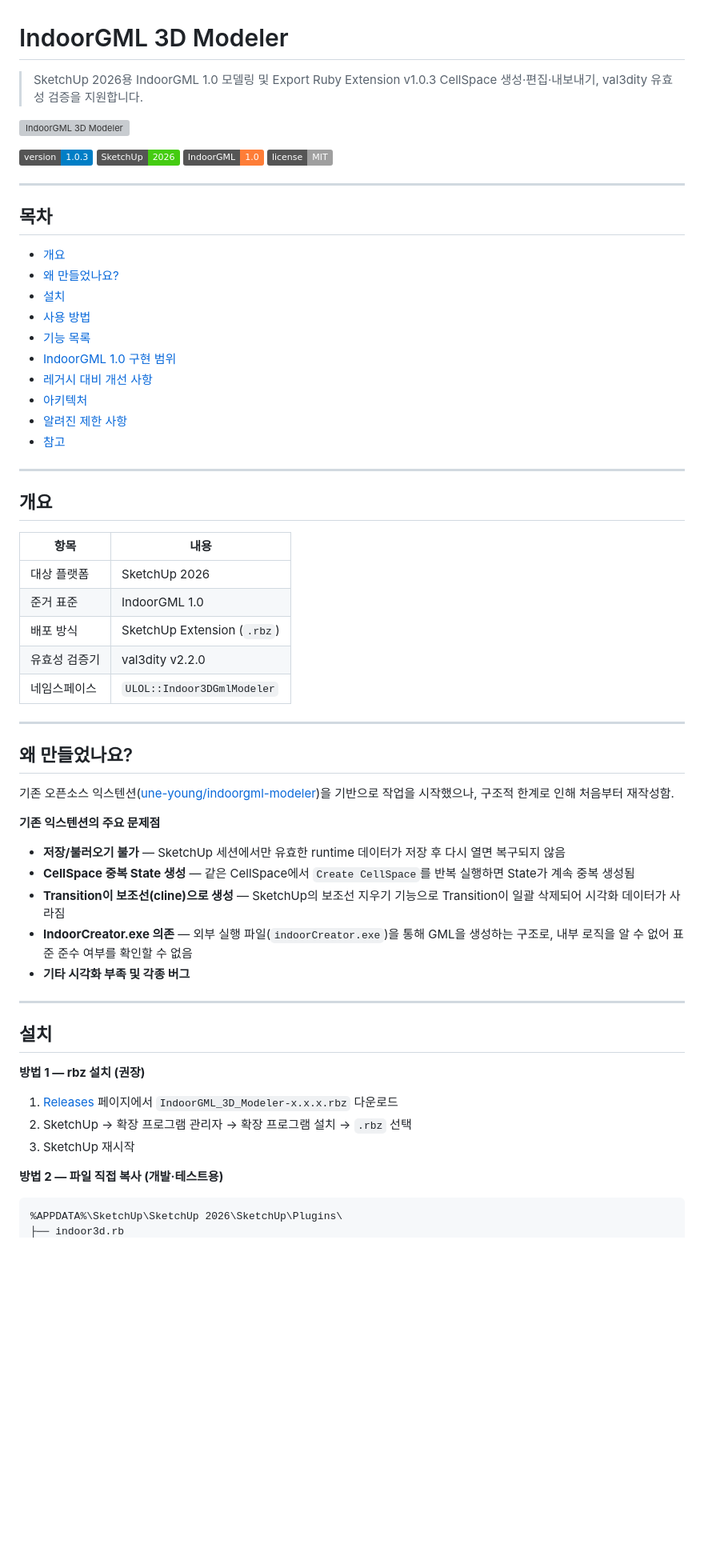
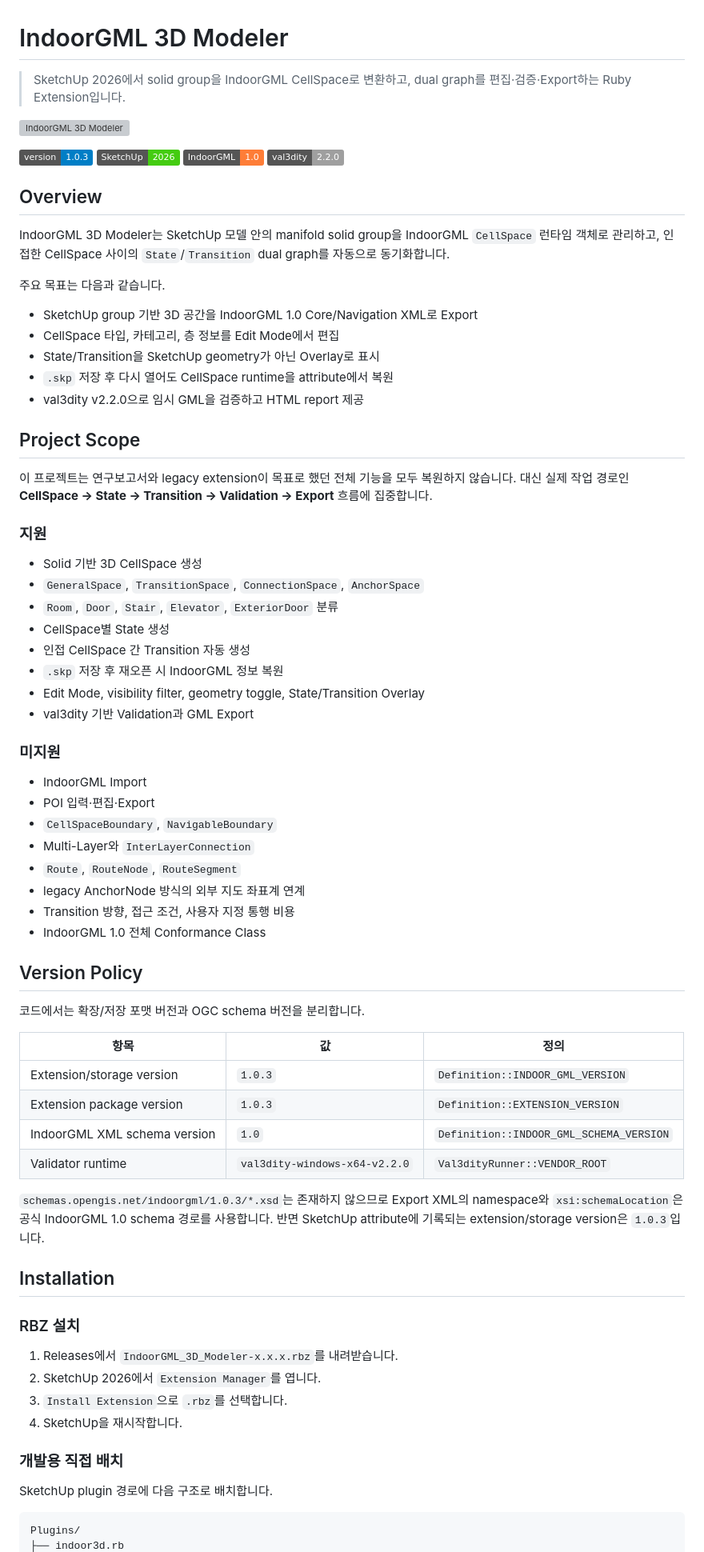
Before and after one commit to UlolSkpProject/IndoorGML_3DSpace_Modeler, a Markdown page: Readme.md, the part around one of its changes. Shown at 80% size. Drawn GitHub-style; badges without logos; blank space fills up the shorter version; grey boxes are pictures that could not be loaded.

Commit message:
Rewrite README for current modeler scope

````diff
--- a/Readme.md
+++ b/Readme.md
@@ -1,68 +1,78 @@
 # IndoorGML 3D Modeler
 
-> SketchUp 2026용 IndoorGML 1.0 모델링 및 Export Ruby Extension v1.0.3
-> CellSpace 생성·편집·내보내기, val3dity 유효성 검증을 지원합니다.
+> SketchUp 2026에서 solid group을 IndoorGML CellSpace로 변환하고, dual graph를 편집·검증·Export하는 Ruby Extension입니다.
 
 ![IndoorGML 3D Modeler](docs/images/preview.png)
 
 ![Version](https://img.shields.io/badge/version-1.0.3-blue)
 ![SketchUp](https://img.shields.io/badge/SketchUp-2026-brightgreen)
 ![IndoorGML](https://img.shields.io/badge/IndoorGML-1.0-orange)
-![License](https://img.shields.io/badge/license-MIT-lightgrey)
+![val3dity](https://img.shields.io/badge/val3dity-2.2.0-lightgrey)
 
----
+## Overview
 
-## 목차
+IndoorGML 3D Modeler는 SketchUp 모델 안의 manifold solid group을 IndoorGML `CellSpace` 런타임 객체로 관리하고, 인접한 CellSpace 사이의 `State`/`Transition` dual graph를 자동으로 동기화합니다.
 
-- [개요](#개요)
-- [왜 만들었나요?](#왜-만들었나요)
-- [설치](#설치)
-- [사용 방법](#사용-방법)
-- [기능 목록](#기능-목록)
-- [IndoorGML 1.0 구현 범위](#indoorgml-10-구현-범위)
-- [레거시 대비 개선 사항](#레거시-대비-개선-사항)
-- [아키텍처](#아키텍처)
-- [알려진 제한 사항](#알려진-제한-사항)
-- [참고](#참고)
+주요 목표는 다음과 같습니다.
 
----
+- SketchUp group 기반 3D 공간을 IndoorGML 1.0 Core/Navigation XML로 Export
+- CellSpace 타입, 카테고리, 층 정보를 Edit Mode에서 편집
+- State/Transition을 SketchUp geometry가 아닌 Overlay로 표시
+- `.skp` 저장 후 다시 열어도 CellSpace runtime을 attribute에서 복원
+- val3dity v2.2.0으로 임시 GML을 검증하고 HTML report 제공
 
-## 개요
+## Project Scope
 
-| 항목          | 내용                        |
-| ------------- | --------------------------- |
-| 대상 플랫폼   | SketchUp 2026               |
-| 준거 표준     | IndoorGML 1.0               |
-| 배포 방식     | SketchUp Extension (`.rbz`) |
-| 유효성 검증기 | val3dity v2.2.0             |
-| 네임스페이스  | `ULOL::Indoor3DGmlModeler`  |
+이 프로젝트는 연구보고서와 legacy extension이 목표로 했던 전체 기능을 모두 복원하지 않습니다. 대신 실제 작업 경로인 **CellSpace -> State -> Transition -> Validation -> Export** 흐름에 집중합니다.
 
----
+### 지원
 
-## 왜 만들었나요?
+- Solid 기반 3D CellSpace 생성
+- `GeneralSpace`, `TransitionSpace`, `ConnectionSpace`, `AnchorSpace`
+- `Room`, `Door`, `Stair`, `Elevator`, `ExteriorDoor` 분류
+- CellSpace별 State 생성
+- 인접 CellSpace 간 Transition 자동 생성
+- `.skp` 저장 후 재오픈 시 IndoorGML 정보 복원
+- Edit Mode, visibility filter, geometry toggle, State/Transition Overlay
+- val3dity 기반 Validation과 GML Export
 
-기존 오픈소스 익스텐션([une-young/indoorgml-modeler](https://github.com/une-young/indoorgml-modeler))을 기반으로 작업을 시작했으나, 구조적 한계로 인해 처음부터 재작성함.
+### 미지원
 
-**기존 익스텐션의 주요 문제점**
+- IndoorGML Import
+- POI 입력·편집·Export
+- `CellSpaceBoundary`, `NavigableBoundary`
+- Multi-Layer와 `InterLayerConnection`
+- `Route`, `RouteNode`, `RouteSegment`
+- legacy AnchorNode 방식의 외부 지도 좌표계 연계
+- Transition 방향, 접근 조건, 사용자 지정 통행 비용
+- IndoorGML 1.0 전체 Conformance Class
 
-- **저장/불러오기 불가** — SketchUp 세션에서만 유효한 runtime 데이터가 저장 후 다시 열면 복구되지 않음
-- **CellSpace 중복 State 생성** — 같은 CellSpace에서 `Create CellSpace`를 반복 실행하면 State가 계속 중복 생성됨
-- **Transition이 보조선(cline)으로 생성** — SketchUp의 보조선 지우기 기능으로 Transition이 일괄 삭제되어 시각화 데이터가 사라짐
-- **IndoorCreator.exe 의존** — 외부 실행 파일(`indoorCreator.exe`)을 통해 GML을 생성하는 구조로, 내부 로직을 알 수 없어 표준 준수 여부를 확인할 수 없음
-- **기타 시각화 부족 및 각종 버그**
+## Version Policy
 
----
+코드에서는 확장/저장 포맷 버전과 OGC schema 버전을 분리합니다.
 
-## 설치
+| 항목 | 값 | 정의 |
+| --- | --- | --- |
+| Extension/storage version | `1.0.3` | `Definition::INDOOR_GML_VERSION` |
+| Extension package version | `1.0.3` | `Definition::EXTENSION_VERSION` |
+| IndoorGML XML schema version | `1.0` | `Definition::INDOOR_GML_SCHEMA_VERSION` |
+| Validator runtime | `val3dity-windows-x64-v2.2.0` | `Val3dityRunner::VENDOR_ROOT` |
 
-**방법 1 — rbz 설치 (권장)**
+`schemas.opengis.net/indoorgml/1.0.3/*.xsd`는 존재하지 않으므로 Export XML의 namespace와 `xsi:schemaLocation`은 공식 IndoorGML 1.0 schema 경로를 사용합니다. 반면 SketchUp attribute에 기록되는 extension/storage version은 `1.0.3`입니다.
 
-1. [Releases](https://github.com/UlolSkpProject/IndoorGML_3DSpace_Modeler/releases) 페이지에서 `IndoorGML_3D_Modeler-x.x.x.rbz` 다운로드
-2. SketchUp → 확장 프로그램 관리자 → 확장 프로그램 설치 → `.rbz` 선택
-3. SketchUp 재시작
+## Installation
 
-**방법 2 — 파일 직접 복사 (개발·테스트용)**
+### RBZ 설치
 
-```
-%APPDATA%\SketchUp\SketchUp 2026\SketchUp\Plugins\
+1. Releases에서 `IndoorGML_3D_Modeler-x.x.x.rbz`를 내려받습니다.
+2. SketchUp 2026에서 `Extension Manager`를 엽니다.
+3. `Install Extension`으로 `.rbz`를 선택합니다.
+4. SketchUp을 재시작합니다.
+
+### 개발용 직접 배치
+
+SketchUp plugin 경로에 다음 구조로 배치합니다.
+
+```text
+Plugins/
 ├── indoor3d.rb
````
Also changed, not shown: other parts of Readme.md (+220 -154 lines).
